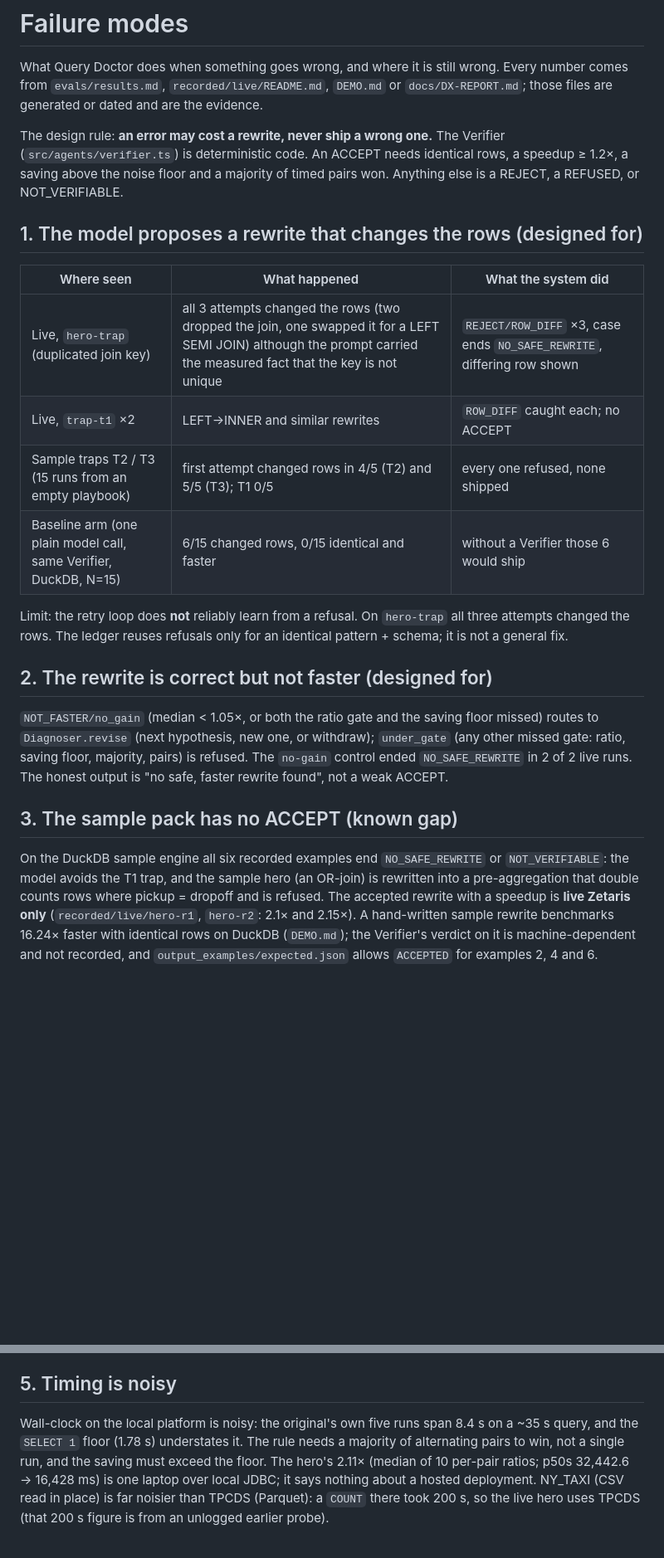
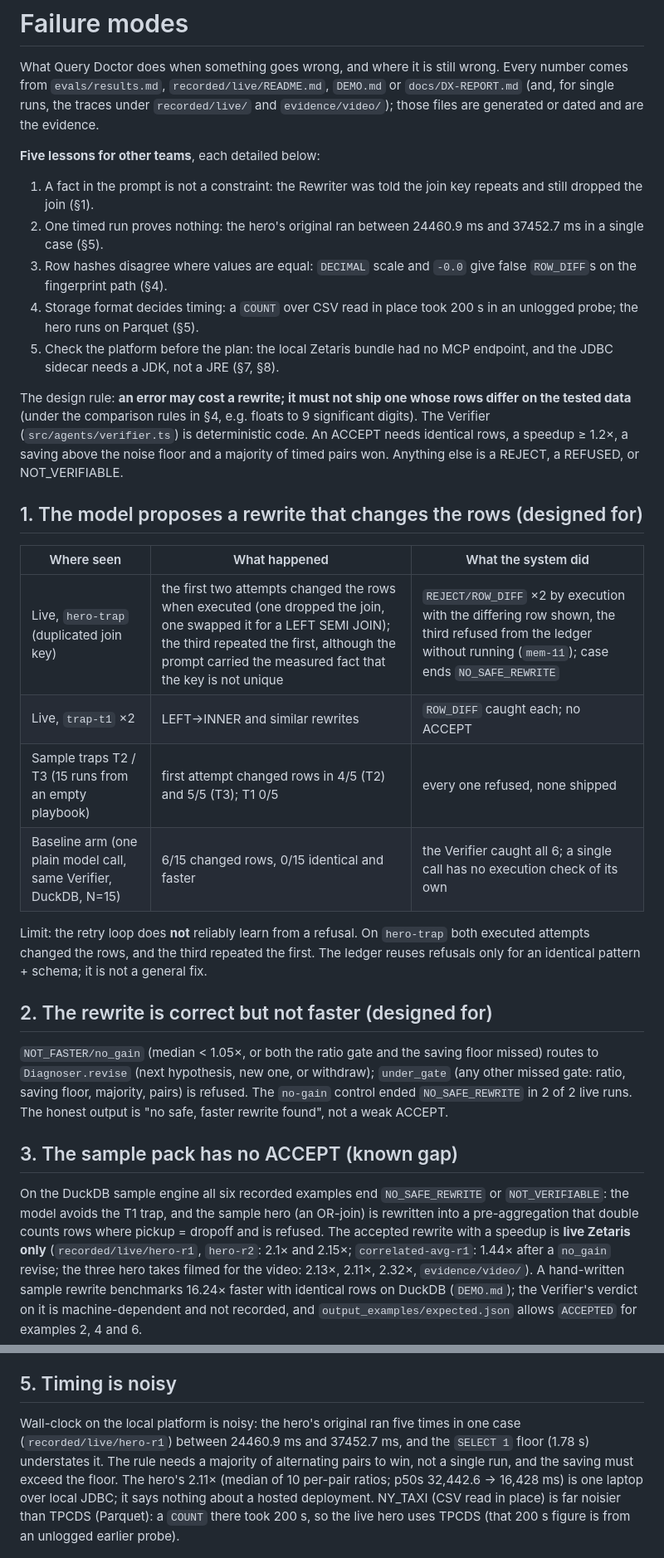
Before and after one commit to edycutjong/querydoc, a Markdown page: FAILURE_MODES.md, 2 parts joined by grey strips. Shown at 83% size. Drawn GitHub-style; blank space fills up the shorter version.

Commit message:
a2a r05: FAILURE_MODES — five lessons for other teams up front; hero-trap attempt 3 was refused from the ledger without running (mem-11), not executed; the noise example cites hero-r1's five original runs (24460.9–37452.7 ms) instead of an unsourced 8.4 s; the design rule scoped to the tested data and the §4 comparison rules; correlated-avg and the filmed takes listed
Tool: claude-code

```diff
--- a/FAILURE_MODES.md
+++ b/FAILURE_MODES.md
@@ -1,9 +1,18 @@
 # Failure modes
 
 What Query Doctor does when something goes wrong, and where it is still wrong. Every number comes from `evals/results.md`,
-`recorded/live/README.md`, `DEMO.md` or `docs/DX-REPORT.md`; those files are generated or dated and are the evidence.
+`recorded/live/README.md`, `DEMO.md` or `docs/DX-REPORT.md` (and, for single runs, the traces under `recorded/live/` and
+`evidence/video/`); those files are generated or dated and are the evidence.
 
-The design rule: **an error may cost a rewrite, never ship a wrong one.** The Verifier (`src/agents/verifier.ts`) is deterministic
+**Five lessons for other teams**, each detailed below:
+1. A fact in the prompt is not a constraint: the Rewriter was told the join key repeats and still dropped the join (§1).
+2. One timed run proves nothing: the hero's original ran between 24460.9 ms and 37452.7 ms in a single case (§5).
+3. Row hashes disagree where values are equal: `DECIMAL` scale and `-0.0` give false `ROW_DIFF`s on the fingerprint path (§4).
+4. Storage format decides timing: a `COUNT` over CSV read in place took 200 s in an unlogged probe; the hero runs on Parquet (§5).
+5. Check the platform before the plan: the local Zetaris bundle had no MCP endpoint, and the JDBC sidecar needs a JDK, not a JRE (§7, §8).
+
+The design rule: **an error may cost a rewrite; it must not ship one whose rows differ on the tested data** (under the comparison
+rules in §4, e.g. floats to 9 significant digits). The Verifier (`src/agents/verifier.ts`) is deterministic
 code. An ACCEPT needs identical rows, a speedup ≥ 1.2×, a saving above the noise floor and a majority of timed pairs won. Anything
 else is a REJECT, a REFUSED, or NOT_VERIFIABLE.
 
@@ -11,12 +20,12 @@ else is a REJECT, a REFUSED, or NOT_VERIFIABLE.
 
 | Where seen | What happened | What the system did |
 |---|---|---|
-| Live, `hero-trap` (duplicated join key) | all 3 attempts changed the rows (two dropped the join, one swapped it for a LEFT SEMI JOIN) although the prompt carried the measured fact that the key is not unique | `REJECT/ROW_DIFF` ×3, case ends `NO_SAFE_REWRITE`, differing row shown |
+| Live, `hero-trap` (duplicated join key) | the first two attempts changed the rows when executed (one dropped the join, one swapped it for a LEFT SEMI JOIN); the third repeated the first, although the prompt carried the measured fact that the key is not unique | `REJECT/ROW_DIFF` ×2 by execution with the differing row shown, the third refused from the ledger without running (`mem-11`); case ends `NO_SAFE_REWRITE` |
 | Live, `trap-t1` ×2 | LEFT→INNER and similar rewrites | `ROW_DIFF` caught each; no ACCEPT |
 | Sample traps T2 / T3 (15 runs from an empty playbook) | first attempt changed rows in 4/5 (T2) and 5/5 (T3); T1 0/5 | every one refused, none shipped |
-| Baseline arm (one plain model call, same Verifier, DuckDB, N=15) | 6/15 changed rows, 0/15 identical and faster | without a Verifier those 6 would ship |
+| Baseline arm (one plain model call, same Verifier, DuckDB, N=15) | 6/15 changed rows, 0/15 identical and faster | the Verifier caught all 6; a single call has no execution check of its own |
 
-Limit: the retry loop does **not** reliably learn from a refusal. On `hero-trap` all three attempts changed the rows. The ledger reuses refusals only for an identical pattern + schema; it is not a general fix.
+Limit: the retry loop does **not** reliably learn from a refusal. On `hero-trap` both executed attempts changed the rows, and the third repeated the first. The ledger reuses refusals only for an identical pattern + schema; it is not a general fix.
 
 ## 2. The rewrite is correct but not faster (designed for)
 
@@ -27,7 +36,7 @@ is "no safe, faster rewrite found", not a weak ACCEPT.
 
 On the DuckDB sample engine all six recorded examples end `NO_SAFE_REWRITE` or `NOT_VERIFIABLE`: the model avoids the T1 trap, and the
 sample hero (an OR-join) is rewritten into a pre-aggregation that double counts rows where pickup = dropoff and is refused. The
-accepted rewrite with a speedup is **live Zetaris only** (`recorded/live/hero-r1`, `hero-r2`: 2.1× and 2.15×). A hand-written sample
+accepted rewrite with a speedup is **live Zetaris only** (`recorded/live/hero-r1`, `hero-r2`: 2.1× and 2.15×; `correlated-avg-r1`: 1.44× after a `no_gain` revise; the three hero takes filmed for the video: 2.13×, 2.11×, 2.32×, `evidence/video/`). A hand-written sample
 rewrite benchmarks 16.24× faster with identical rows on DuckDB (`DEMO.md`); the Verifier's verdict on it is machine-dependent and not
 recorded, and `output_examples/expected.json` allows `ACCEPTED` for examples 2, 4 and 6.
 
@@ -49,7 +58,7 @@ Known gaps in this family:
 
 ## 5. Timing is noisy
 
-Wall-clock on the local platform is noisy: the original's own five runs span 8.4 s on a ~35 s query, and the `SELECT 1` floor
+Wall-clock on the local platform is noisy: the hero's original ran five times in one case (`recorded/live/hero-r1`) between 24460.9 ms and 37452.7 ms, and the `SELECT 1` floor
 (1.78 s) understates it. The rule needs a majority of alternating pairs to win, not a single run, and the saving must exceed the floor.
 The hero's 2.11× (median of 10 per-pair ratios; p50s 32,442.6 → 16,428 ms) is one laptop over local JDBC; it says nothing about a hosted deployment.
 NY_TAXI (CSV read in place) is far noisier than TPCDS (Parquet): a `COUNT` there took 200 s, so the live hero uses TPCDS (that 200 s figure is from an unlogged earlier probe).
```
Also changed, not shown: other parts of FAILURE_MODES.md (+1 -1 lines).
